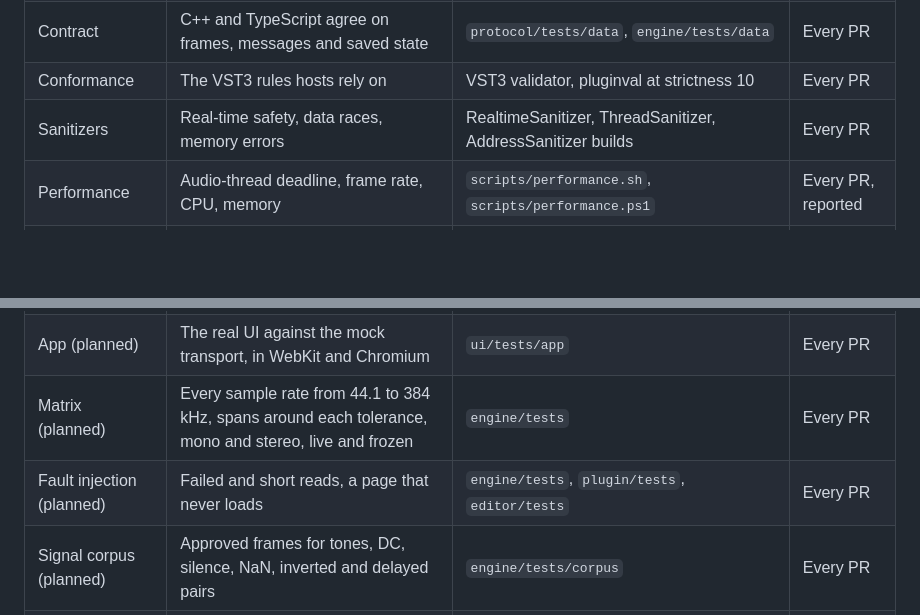
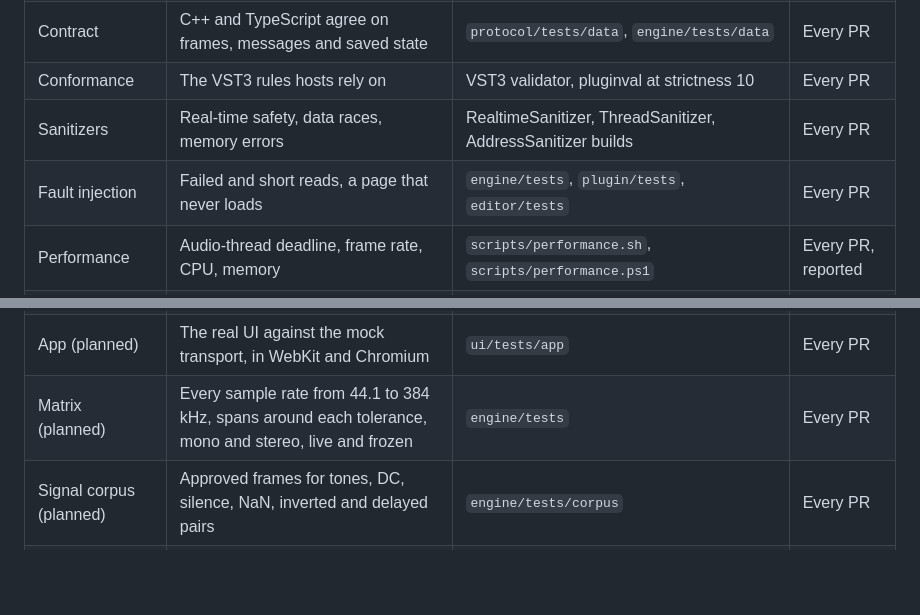
Before and after one commit to orizonaudio/Sineless, a Markdown page: CONTRIBUTING.md, 2 parts joined by grey strips. Rendered like a GitHub page; blank space fills up the shorter version.

Commit message:
List fault injection as a written test level
The test level table still marked fault injection as planned. Its tests
now exist in engine/tests, plugin/tests and editor/tests and run in the
existing jobs on every pull request, so the row moves up among the
written levels.

```diff
--- a/CONTRIBUTING.md
+++ b/CONTRIBUTING.md
@@ -34,13 +34,13 @@ CI marks where each will run.
 | Contract | C++ and TypeScript agree on frames, messages and saved state | `protocol/tests/data`, `engine/tests/data` | Every PR |
 | Conformance | The VST3 rules hosts rely on | VST3 validator, pluginval at strictness 10 | Every PR |
 | Sanitizers | Real-time safety, data races, memory errors | RealtimeSanitizer, ThreadSanitizer, AddressSanitizer builds | Every PR |
+| Fault injection | Failed and short reads, a page that never loads | `engine/tests`, `plugin/tests`, `editor/tests` | Every PR |
 | Performance | Audio-thread deadline, frame rate, CPU, memory | `scripts/performance.sh`, `scripts/performance.ps1` | Every PR, reported |
 | Soak | Memory growth and reopening over time | `scripts/soak.sh` | Before a release |
 | End-to-end | Sineless in REAPER, scripted | `scripts/windows` | Before a release |
 | Acceptance | The protocol in each host | [HOSTS.md](HOSTS.md) | Before a release |
 | App (planned) | The real UI against the mock transport, in WebKit and Chromium | `ui/tests/app` | Every PR |
 | Matrix (planned) | Every sample rate from 44.1 to 384 kHz, spans around each tolerance, mono and stereo, live and frozen | `engine/tests` | Every PR |
-| Fault injection (planned) | Failed and short reads, a page that never loads | `engine/tests`, `plugin/tests`, `editor/tests` | Every PR |
 | Signal corpus (planned) | Approved frames for tones, DC, silence, NaN, inverted and delayed pairs | `engine/tests/corpus` | Every PR |
 | Fuzzing (planned) | State loading and frame decoding against malformed input | `engine/tests/fuzz` | Every PR, briefly |
 | Coverage (planned) | Lines the tests run, reported on changed lines | llvm-cov, vitest | Every PR, reported |
```
